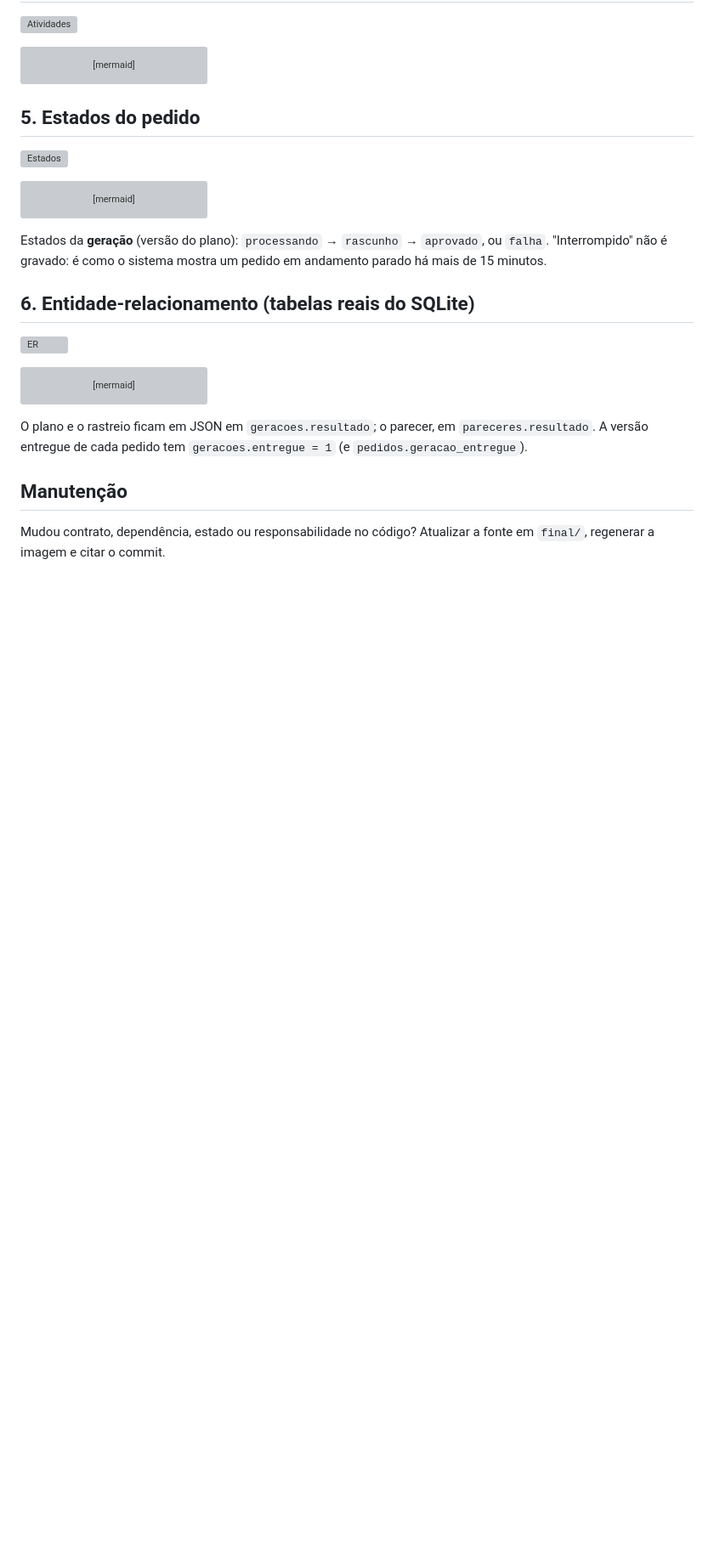
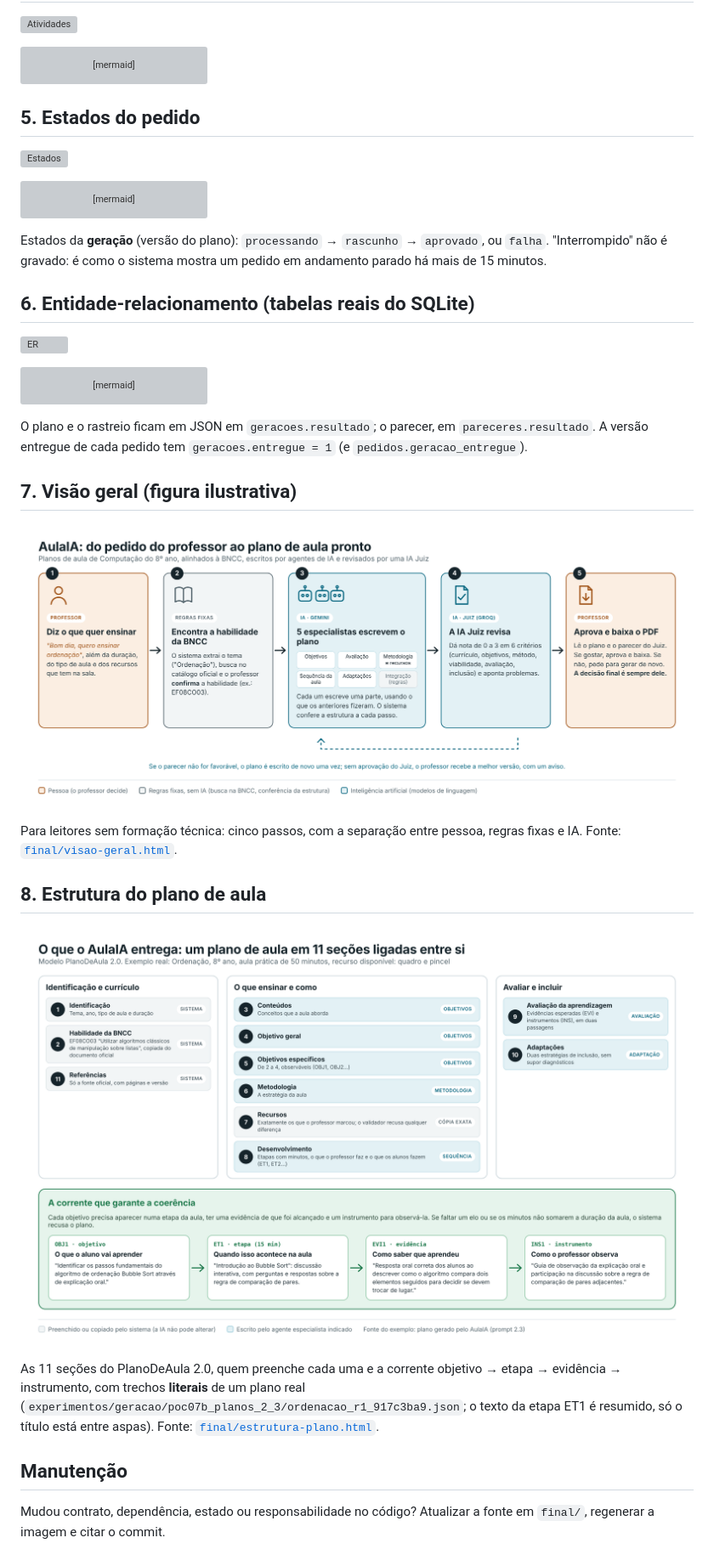
Before and after one commit to Carneiro-Joao/tcc-plataforma-multiagente, a Markdown page: docs/diagramas/diagramas-finais.md, the part around one of its changes. Shown at 85% size. Rendered like a GitHub page; pictures changed too: docs/diagramas/final/estrutura-plano.png (added), docs/diagramas/final/visao-geral.png (added); blank space fills up the shorter version; grey boxes are pictures that could not be loaded.

```diff
--- a/docs/diagramas/diagramas-finais.md
+++ b/docs/diagramas/diagramas-finais.md
@@ -223,6 +229,20 @@ erDiagram
 O plano e o rastreio ficam em JSON em `geracoes.resultado`; o parecer, em `pareceres.resultado`. A versão entregue de cada pedido tem
 `geracoes.entregue = 1` (e `pedidos.geracao_entregue`).
 
+## 7. Visão geral (figura ilustrativa)
+
+![Visão geral](final/visao-geral.png)
+
+Para leitores sem formação técnica: cinco passos, com a separação entre pessoa, regras fixas e IA. Fonte: [`final/visao-geral.html`](final/visao-geral.html).
+
+## 8. Estrutura do plano de aula
+
+![Estrutura do plano](final/estrutura-plano.png)
+
+As 11 seções do PlanoDeAula 2.0, quem preenche cada uma e a corrente objetivo → etapa → evidência → instrumento, com trechos
+**literais** de um plano real (`experimentos/geracao/poc07b_planos_2_3/ordenacao_r1_917c3ba9.json`; o texto da etapa ET1 é resumido, só o
+título está entre aspas). Fonte: [`final/estrutura-plano.html`](final/estrutura-plano.html).
+
 ## Manutenção
 
 Mudou contrato, dependência, estado ou responsabilidade no código? Atualizar a fonte em `final/`, regenerar a imagem e citar o commit.
```
Also changed, not shown: other parts of docs/diagramas/diagramas-finais.md (+15 -9 lines), docs/diario_de_bordo.md (+8 -0 lines), 2 other files.
